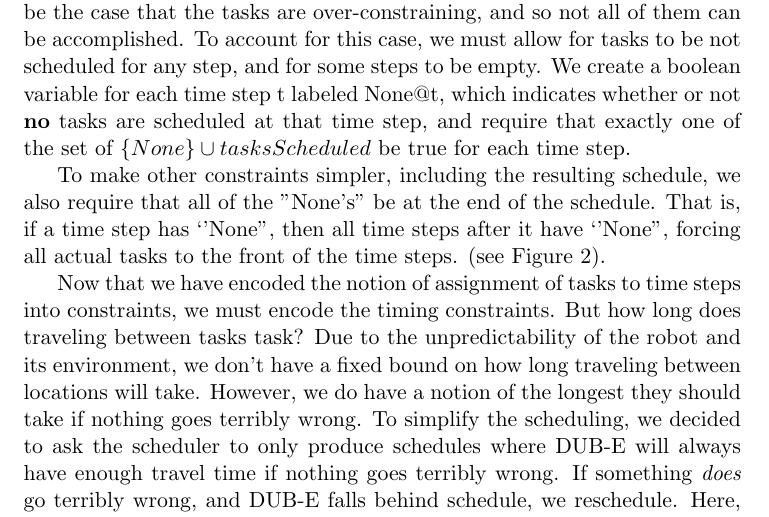
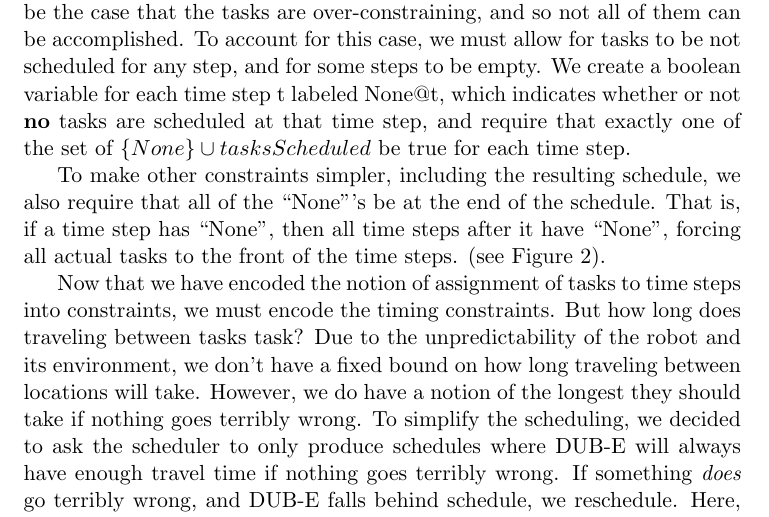
Before and after one commit to SkylerPeterson/ROS-SAT-Schedule-Solver, a LaTeX document (doc/report.tex): part of page 4 of 14, cut so that both start at the same text. Compiled offline with pdfLaTeX.

Commit message:
Fixed Quotes

```diff
--- a/doc/report.tex
+++ b/doc/report.tex
@@ -220,10 +220,10 @@ be true for each time step.
 
 To make other constraints simpler,
 including the resulting schedule,
-we also require that all of the ''None's''
+we also require that all of the ``None'''s
 be at the end of the schedule.
-That is, if a time step has ‘’None’’,
-then all time steps after it have ‘’None’’,
+That is, if a time step has ``None'',
+then all time steps after it have ``None'',
 forcing all actual tasks to the front of the time steps.
 (see Figure \ref{fig:none-constraints}).
 \begin{figure}
```
